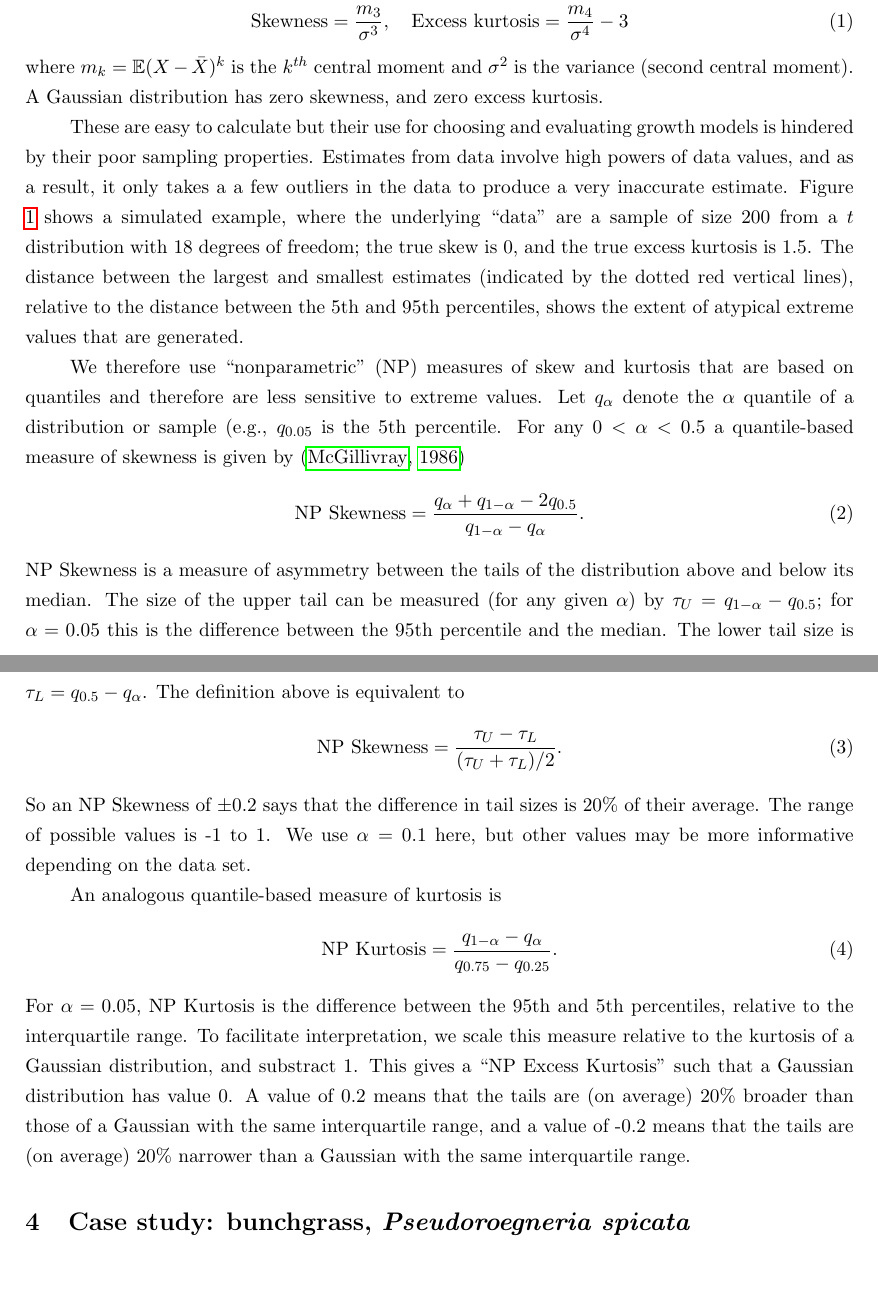
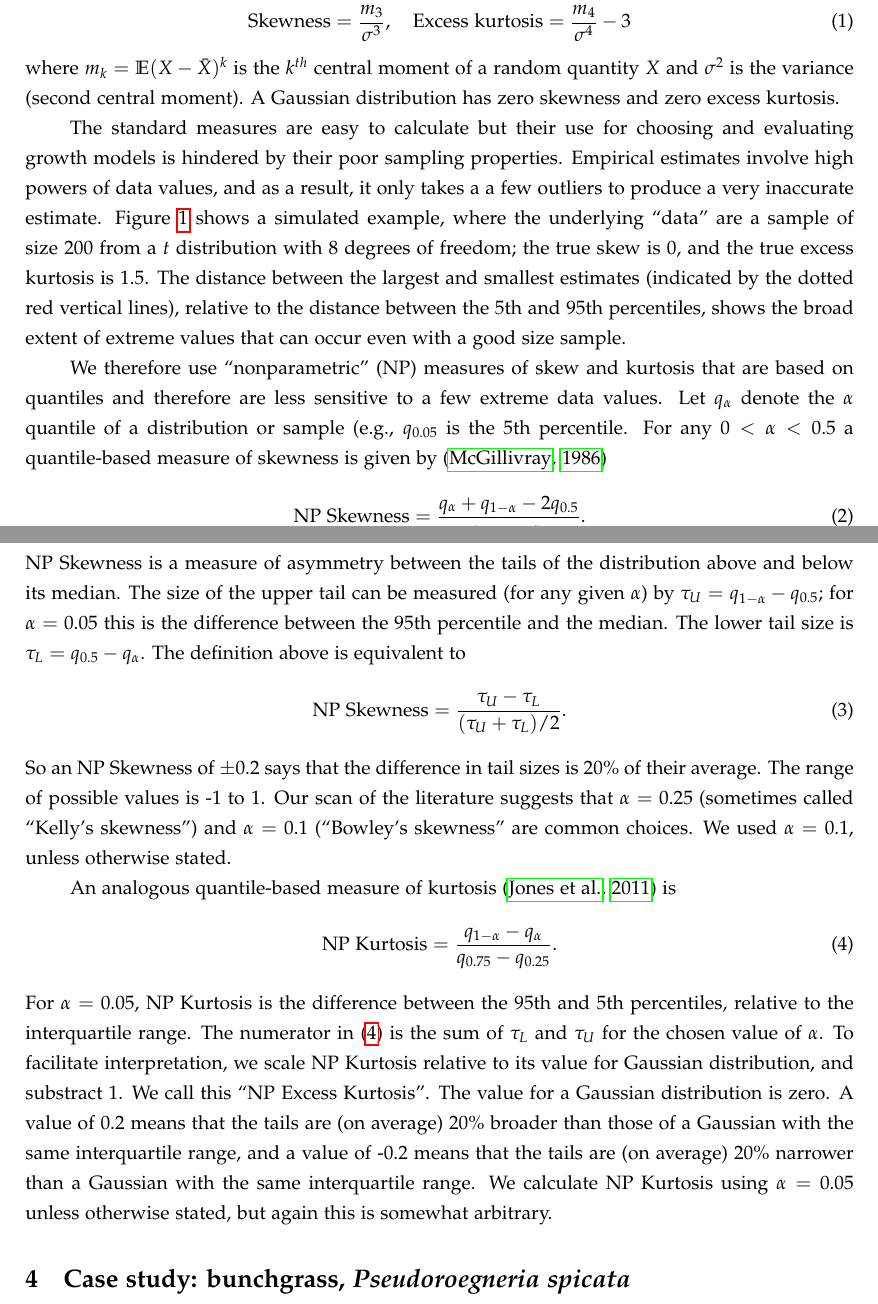
Before and after one commit to texmiller/IPM_size_transitions, a LaTeX document (manuscript/BetterGrowthModeling.tex): two parts of pages 5 and 6 of 19, joined at a grey line, cut so that both start at the same text, the shorter picture padded with empty space. Compiled offline with pdfLaTeX.

Commit message:
moments stuff

```diff
--- a/manuscript/BetterGrowthModeling.tex
+++ b/manuscript/BetterGrowthModeling.tex
@@ -12,8 +12,7 @@
 \setlist{topsep=.125em,itemsep=-0.15em,leftmargin=0.75cm}
 \setlength{\parindent}{0.35in}
 
-%\usepackage[sc]{mathpazo} %Like Palatino with extensive math support
-
+\usepackage[sc]{mathpazo} %Like Palatino with extensive math support
 
 % Coloring of R code listings
 \usepackage[formats]{listings}
@@ -231,19 +230,20 @@ to a Gaussian distribution) are based on the third and fourth central moments, r
 \be
 \mbox{Skewness} = \frac{m_3}{\sigma^3}, \quad \mbox{Excess kurtosis} = \frac{m_4}{\sigma^4}-3
 \ee
-where $m_k = \mathbb{E}(X - \bar{X})^k$ is the $k^{th}$ central moment and $\sigma^2$ is the variance (second central moment).
-A Gaussian distribution has zero skewness, and zero excess kurtosis.
+where $m_k = \mathbb{E}(X - \bar{X})^k$ is the $k^{th}$ central moment of a random quantity $X$
+and $\sigma^2$ is the variance (second central moment). A Gaussian distribution has zero skewness
+and zero excess kurtosis.
 
-These are easy to calculate but their use for choosing and evaluating growth models is hindered by their
-poor sampling properties. Estimates from data involve high powers of data values, and as a result, it only takes a
-a few outliers in the data to produce a very inaccurate estimate. Figure \ref{fig:NPmoments} shows a simulated example, where the
-underlying ``data'' are a sample of size 200 from a $t$ distribution with 18 degrees of freedom; the true skew is 0, and the
+The standard measures are easy to calculate but their use for choosing and evaluating growth models is hindered by their
+poor sampling properties. Empirical estimates involve high powers of data values, and as a result, it only takes a
+a few outliers to produce a very inaccurate estimate. Figure \ref{fig:NPmoments} shows a simulated example, where the
+underlying ``data'' are a sample of size 200 from a $t$ distribution with 8 degrees of freedom; the true skew is 0, and the
 true excess kurtosis is 1.5. The distance between the largest and smallest estimates (indicated by the dotted red
-vertical lines), relative to the distance between the 5th and 95th percentiles, shows the extent of atypical extreme values
-that are generated.
+vertical lines), relative to the distance between the 5th and 95th percentiles, shows the broad extent of
+extreme values that can occur even with a good size sample.
 
 We therefore use ``nonparametric'' (NP) measures of skew and kurtosis that are based on quantiles and therefore are
-less sensitive to extreme values. Let $q_\alpha$ denote the $\alpha$ quantile of a distribution or sample (e.g., $q_{0.05}$
+less sensitive to a few extreme data values. Let $q_\alpha$ denote the $\alpha$ quantile of a distribution or sample (e.g., $q_{0.05}$
 is the 5th percentile. For any $0 < \alpha < 0.5$ a quantile-based measure of skewness is given by \citep{mcgillivray-1986}
 \be
 \mbox{NP Skewness} = \frac{q_\alpha + q_{1-\alpha} - 2 q_{0.5}}{q_{1-\alpha} - q_\alpha}.
@@ -254,22 +254,29 @@ between the 95th percentile and the median. The lower tail size is $\tau_L = q_{
 is equivalent to
 \be
 \mbox{NP Skewness} = \frac{\tau_U - \tau_L}{(\tau_U + \tau_L)/2}.
+\label{eqn:NPskew}
 \ee
 So an NP Skewness of $\pm 0.2$ says that the difference in tail sizes is 20\% of their average. The range of possible values
-is -1 to 1. We use $\alpha=0.1$ here, but other values may be more informative depending on the data set.
+is -1 to 1. Our scan of the literature suggests that $\alpha=0.25$ (sometimes called ``Kelly's skewness'')
+and $\alpha=0.1$ (``Bowley's skewness'' are common choices. We used $\alpha=0.1$, unless otherwise stated.
 
-An analogous quantile-based measure of kurtosis is
+An analogous quantile-based measure of kurtosis \citep{jones-etal-1994} is
 \be
 \mbox{NP Kurtosis}  = \frac{q_{1-\alpha} - q_{\alpha}}{q_{0.75} - q_{0.25}}.
+\label{eqn:NPkurt}
 \ee
 For $\alpha=0.05$, NP Kurtosis is the difference between the 95th and 5th percentiles, relative to the interquartile range.
-To facilitate interpretation, we scale this measure relative to the kurtosis of a Gaussian distribution, and substract 1.
-This gives a ``NP Excess Kurtosis'' such that a Gaussian distribution has value 0. A value of 0.2 means that the tails
+The numerator in \eqref{eqn:NPkurt} is the sum of $\tau_L$ and $\tau_U$ for the chosen value of $\alpha$.
+To facilitate interpretation, we scale NP Kurtosis relative to its value for Gaussian distribution, and substract 1.
+We call this ``NP Excess Kurtosis''. The value for a Gaussian distribution is zero. A value of 0.2 means that the tails
 are (on average) 20\% broader than those of a Gaussian with the same interquartile range, and a value of -0.2 means that the tails
-are (on average) 20\% narrower than a Gaussian with the same interquartile range.
+are (on average) 20\% narrower than a Gaussian with the same interquartile range. We calculate NP Kurtosis using $\alpha=0.05$
+unless otherwise stated, but again this is somewhat arbitrary.
 
 \begin{figure}[tbp]
 \centering
 \includegraphics[width=\textwidth]{figures/NPmoments.pdf}
 \caption{Histograms of skewness and kurtosis estimates using the usual moment-based definitions, compared with the nonparametric
 skewness and kurtosis measures. Histograms are based on 5000 replicate draws of a sample of 200 independent values fron
+a $t$ distribution with 8 degrees of freedom. Dotted red vertical lines mark the range of sample estimates,
+and dashed blue lines show the 5th and 95th percentiles. The true value is indicated by a black dot on the $x$-axis.}
```
Also changed, not shown: manuscript/figures/NPmoments.pdf, manuscript/BetterGrowthModeling.tex (3 more changed lines), 1 other file.
